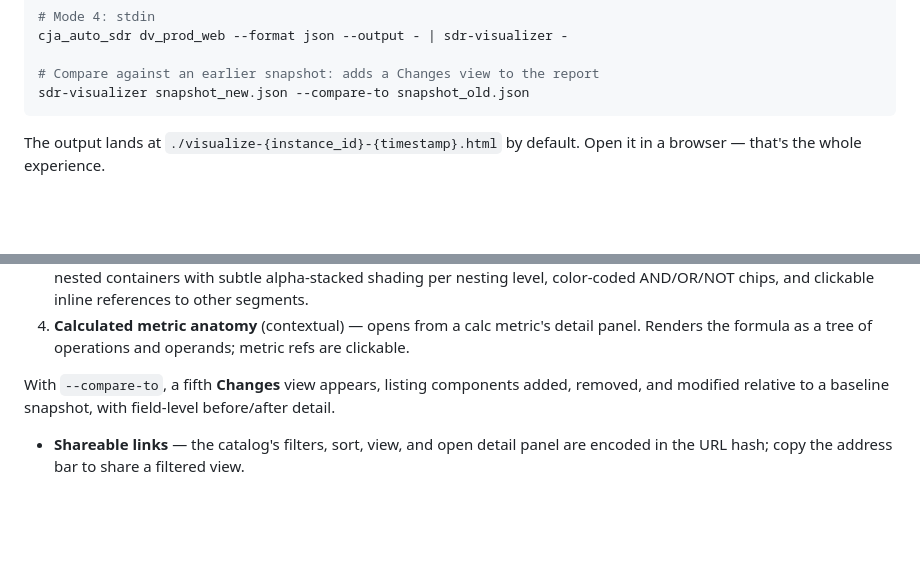
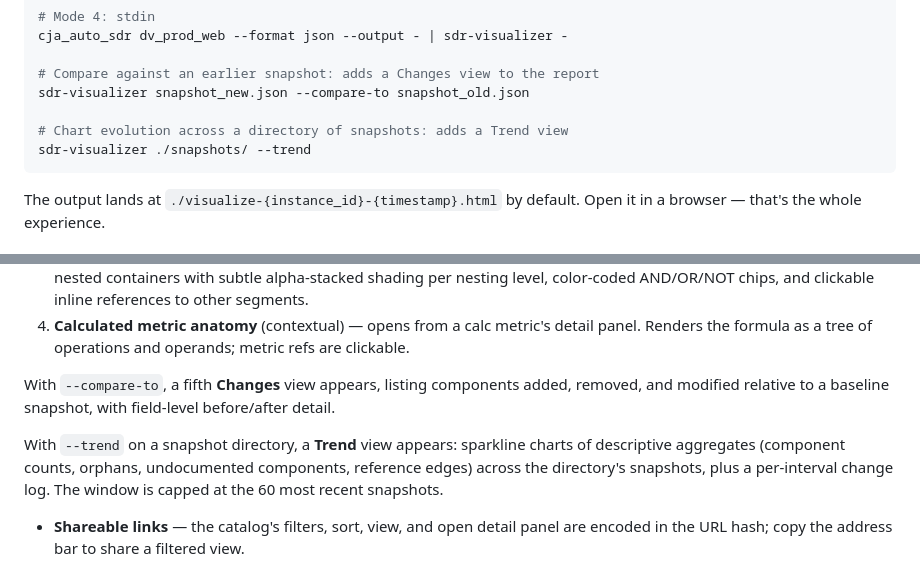
Before and after one commit to brian-a-au/sdr-visualizer, a Markdown page: README.md, 2 parts joined by grey strips. Drawn GitHub-style; blank space fills up the shorter version.

Commit message:
docs: document trend mode (README, PERFORMANCE, CHANGELOG)

````diff
--- a/README.md
+++ b/README.md
@@ -50,6 +50,9 @@ cja_auto_sdr dv_prod_web --format json --output - | sdr-visualizer -
 
 # Compare against an earlier snapshot: adds a Changes view to the report
 sdr-visualizer snapshot_new.json --compare-to snapshot_old.json
+
+# Chart evolution across a directory of snapshots: adds a Trend view
+sdr-visualizer ./snapshots/ --trend
 ```
 
 The output lands at `./visualize-{instance_id}-{timestamp}.html` by default. Open it in a browser — that's the whole experience.
@@ -79,6 +82,12 @@ Open the generated HTML and you'll see four views, accessible from the top-level
 With `--compare-to`, a fifth **Changes** view appears, listing components
 added, removed, and modified relative to a baseline snapshot, with
 field-level before/after detail.
+
+With `--trend` on a snapshot directory, a **Trend** view appears: sparkline
+charts of descriptive aggregates (component counts, orphans, undocumented
+components, reference edges) across the directory's snapshots, plus a
+per-interval change log. The window is capped at the 60 most recent
+snapshots.
 
 - **Shareable links** — the catalog's filters, sort, view, and open detail panel are encoded in the URL hash; copy the address bar to share a filtered view.
 
````
Also changed, not shown: CHANGELOG.md (+16 -0 lines), docs/PERFORMANCE.md (+2 -2 lines).
